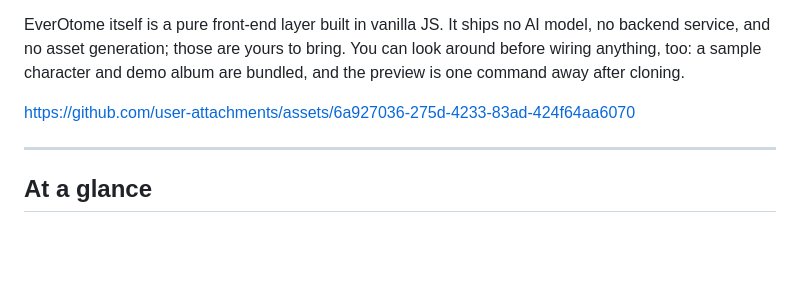
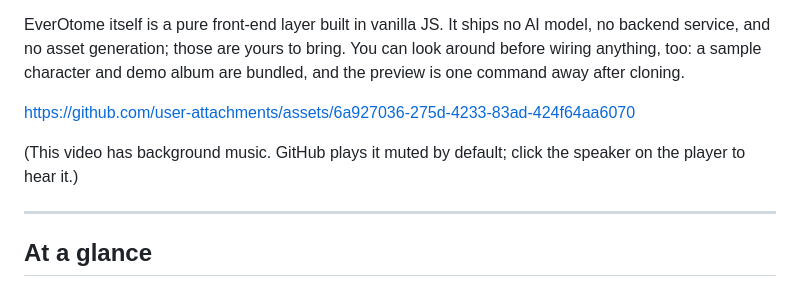
Before and after one commit to aveluneverse/EverOtome, a Markdown page: README.en.md, the part around the change. Drawn GitHub-style; blank space fills up the shorter version.

Commit message:
docs(readme): note that the overview video has music (GitHub plays muted by default)

```diff
--- a/README.en.md
+++ b/README.en.md
@@ -15,6 +15,8 @@ It isn't a game, and it isn't a hosted service. It's a shell: swap in your own c
 EverOtome itself is a pure front-end layer built in vanilla JS. It ships no AI model, no backend service, and no asset generation; those are yours to bring. You can look around before wiring anything, too: a sample character and demo album are bundled, and the preview is one command away after cloning.
 
 https://github.com/user-attachments/assets/6a927036-275d-4233-83ad-424f64aa6070
+
+(This video has background music. GitHub plays it muted by default; click the speaker on the player to hear it.)
 
 ---
 
```
Also changed, not shown: README.md (+2 -0 lines).
